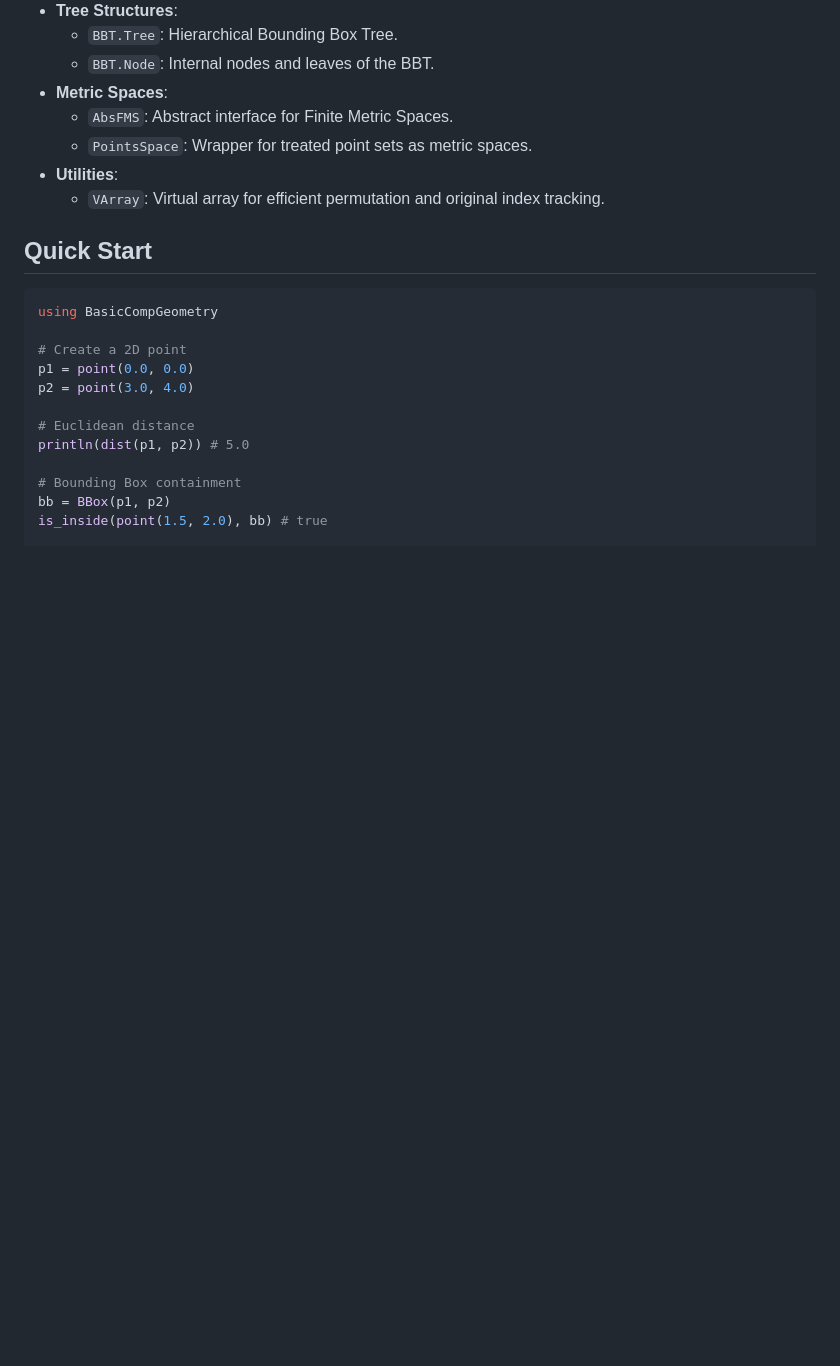
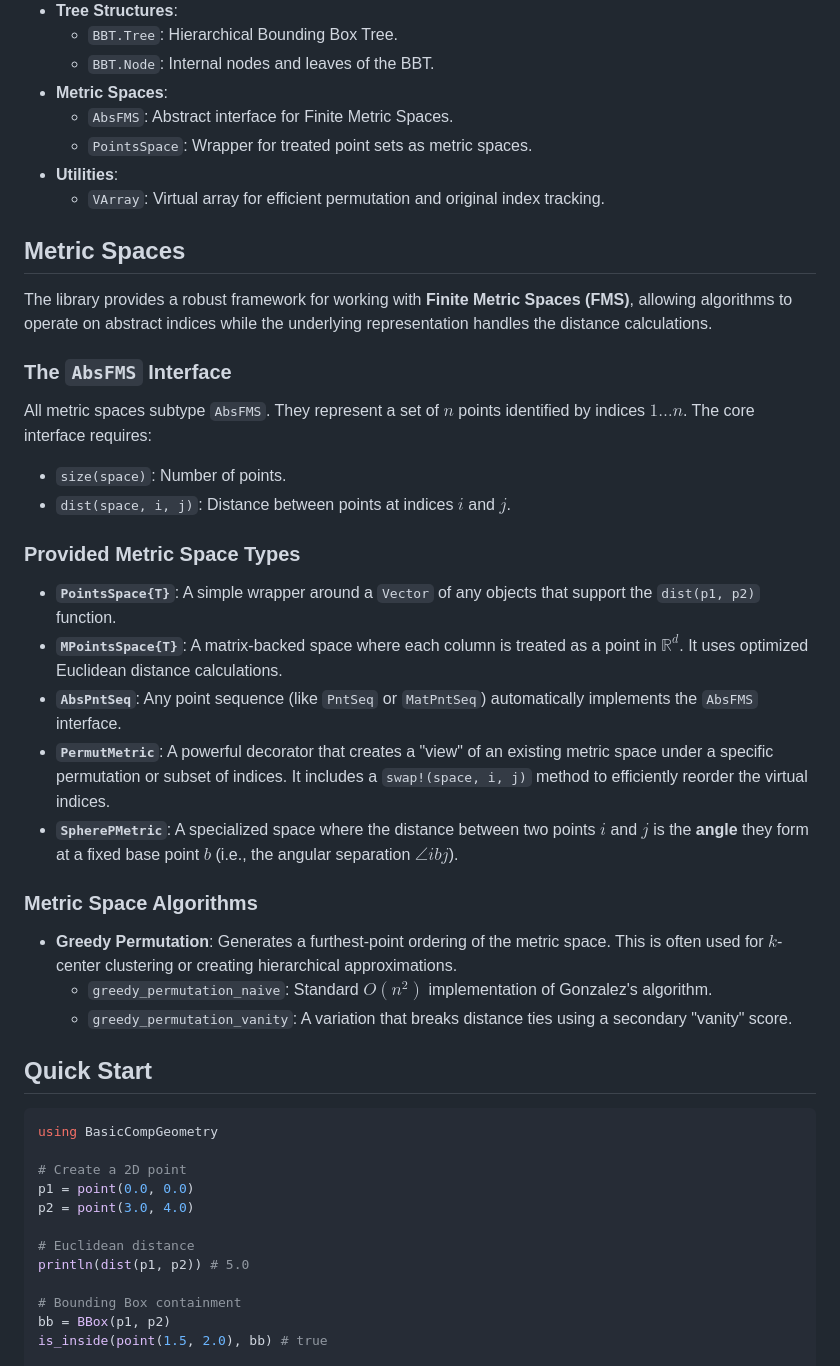
Before and after one commit to sarielhp/BasicCompGeometry.jl, a Markdown page: README.md, the part around the change. Drawn GitHub-style; blank space fills up the shorter version.

Commit message:
Docs: Expand Metric Space section in README

````diff
--- a/README.md
+++ b/README.md
@@ -85,6 +85,27 @@ The library implements a variety of classic and modern geometric algorithms:
     - `VArray`: Virtual array for efficient permutation and original index tracking.
 
 
+## Metric Spaces
+
+The library provides a robust framework for working with **Finite Metric Spaces (FMS)**, allowing algorithms to operate on abstract indices while the underlying representation handles the distance calculations.
+
+### The `AbsFMS` Interface
+All metric spaces subtype `AbsFMS`. They represent a set of $n$ points identified by indices $1 \dots n$. The core interface requires:
+- `size(space)`: Number of points.
+- `dist(space, i, j)`: Distance between points at indices $i$ and $j$.
+
+### Provided Metric Space Types
+- **`PointsSpace{T}`**: A simple wrapper around a `Vector` of any objects that support the `dist(p1, p2)` function.
+- **`MPointsSpace{T}`**: A matrix-backed space where each column is treated as a point in $\mathbb{R}^d$. It uses optimized Euclidean distance calculations.
+- **`AbsPntSeq`**: Any point sequence (like `PntSeq` or `MatPntSeq`) automatically implements the `AbsFMS` interface.
+- **`PermutMetric`**: A powerful decorator that creates a "view" of an existing metric space under a specific permutation or subset of indices. It includes a `swap!(space, i, j)` method to efficiently reorder the virtual indices.
+- **`SpherePMetric`**: A specialized space where the distance between two points $i$ and $j$ is the **angle** they form at a fixed base point $b$ (i.e., the angular separation $\angle ibj$).
+
+### Metric Space Algorithms
+- **Greedy Permutation**: Generates a furthest-point ordering of the metric space. This is often used for $k$-center clustering or creating hierarchical approximations.
+    - `greedy_permutation_naive`: Standard $O(n^2)$ implementation of Gonzalez's algorithm.
+    - `greedy_permutation_vanity`: A variation that breaks distance ties using a secondary "vanity" score.
+
 ## Quick Start
 
 ```julia
````
